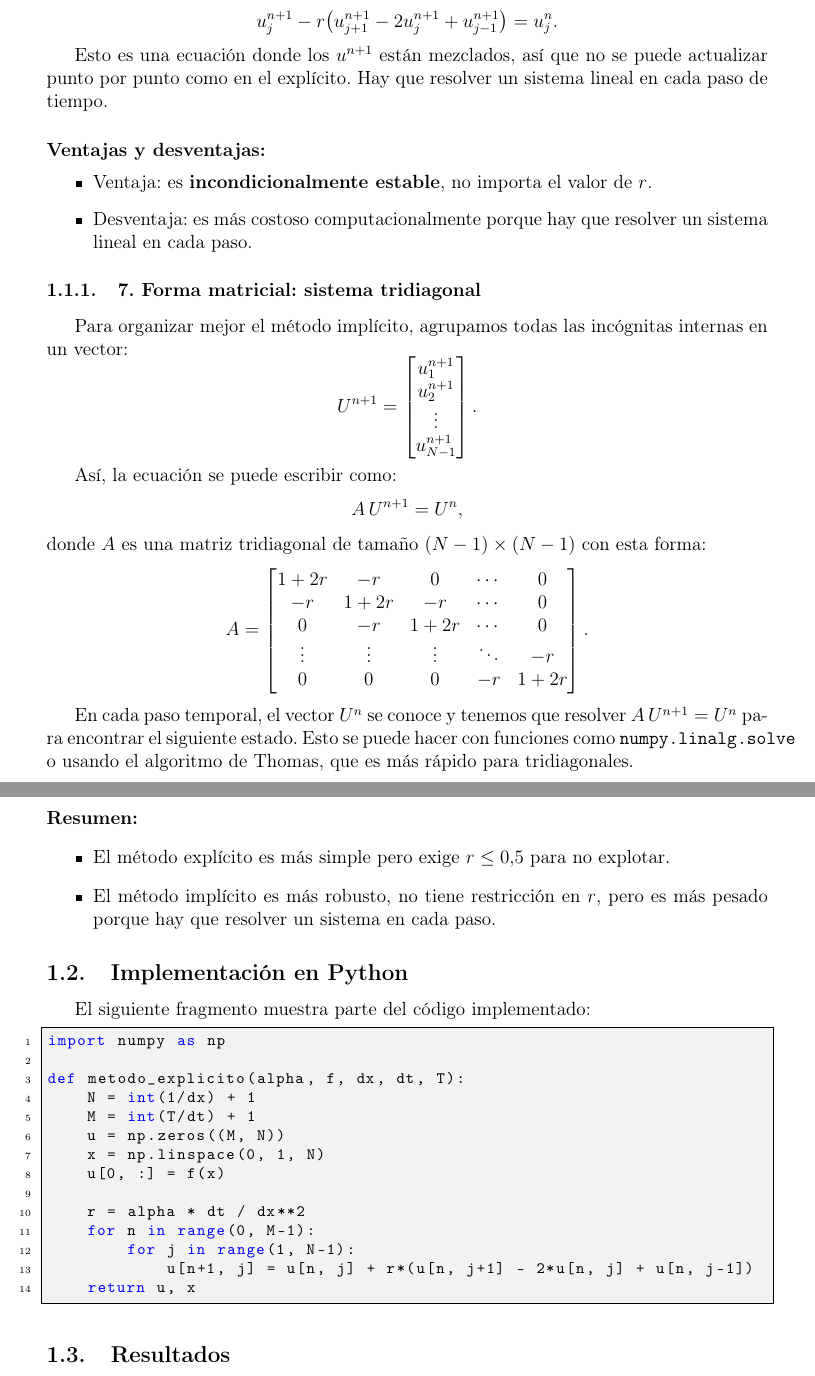
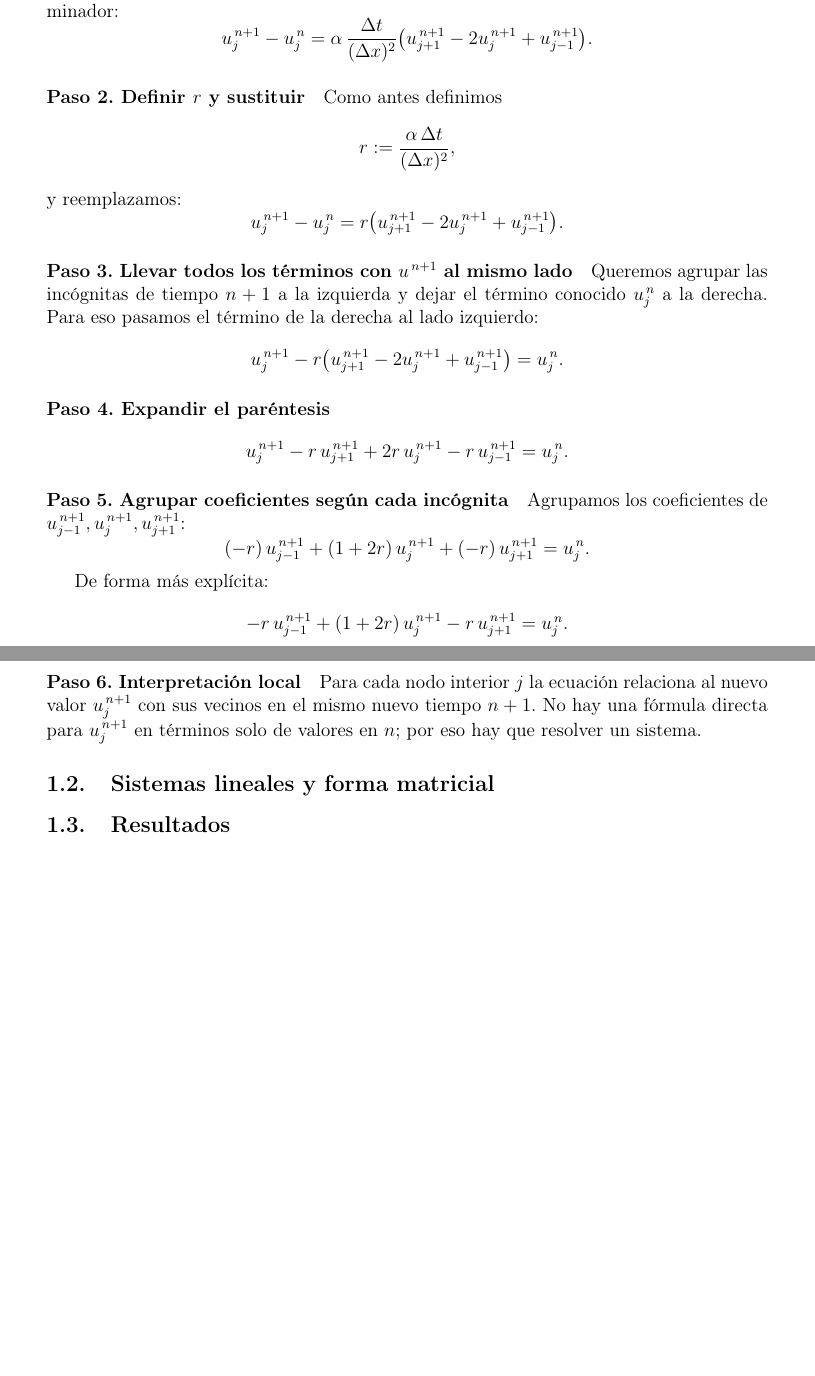
Before and after one commit to Martinezkiaraa/RNED, a LaTeX document (informe.tex): two parts of pages 5 and 6 of 6, joined at a grey line, cut at the place of the change, the shorter picture padded with empty space. Compiled offline with pdfLaTeX.

Commit message:
p1 informe

```diff
--- a/informe.tex
+++ b/informe.tex
@@ -190,66 +194,44 @@ Reordenando un poco:
 \[
-u_j^{n+1} - r\big(u_{j+1}^{n+1} - 2u_j^{n+1} + u_{j-1}^{n+1}\big) = u_j^n.
+u_j^{\,n+1}-u_j^{\,n}
+= \alpha\,\frac{\Delta t}{(\Delta x)^2}\big(u_{j+1}^{\,n+1}-2u_j^{\,n+1}+u_{j-1}^{\,n+1}\big).
 \]
 
-Esto es una ecuación donde los $u^{n+1}$ están mezclados, así que no se puede actualizar punto por punto como en el explícito. Hay que resolver un sistema lineal en cada paso de tiempo.
-
-\paragraph{Ventajas y desventajas:}
-\begin{itemize}
-    \item Ventaja: es \textbf{incondicionalmente estable}, no importa el valor de $r$.
-    \item Desventaja: es más costoso computacionalmente porque hay que resolver un sistema lineal en cada paso.
-\end{itemize}
-
-\subsubsection{7. Forma matricial: sistema tridiagonal}
-
-Para organizar mejor el método implícito, agrupamos todas las incógnitas internas en un vector:
+\paragraph{Paso 2. Definir \(r\) y sustituir}
+Como antes definimos
 \[
-U^{n+1} = \begin{bmatrix} u_1^{n+1} \\ u_2^{n+1} \\ \vdots \\ u_{N-1}^{n+1} \end{bmatrix}.
+r := \frac{\alpha\,\Delta t}{(\Delta x)^2},
+\]
+y reemplazamos:
+\[
+u_j^{\,n+1}-u_j^{\,n} = r\big(u_{j+1}^{\,n+1}-2u_j^{\,n+1}+u_{j-1}^{\,n+1}\big).
 \]
 
-Así, la ecuación se puede escribir como:
+\paragraph{Paso 3. Llevar todos los términos con \(u^{\,n+1}\) al mismo lado}
+Queremos agrupar las incógnitas de tiempo \(n+1\) a la izquierda y dejar el término conocido \(u_j^{\,n}\) a la derecha. Para eso pasamos el término de la derecha al lado izquierdo:
 \[
-A\,U^{n+1} = U^n,
-\]
-donde $A$ es una matriz tridiagonal de tamaño $(N-1)\times(N-1)$ con esta forma:
-\[
-A =
-\begin{bmatrix}
-1+2r & -r    & 0      & \cdots & 0 \\
--r    & 1+2r & -r     & \cdots & 0 \\
-0     & -r    & 1+2r  & \cdots & 0 \\
-\vdots& \vdots& \vdots & \ddots & -r \\
-0     & 0     & 0      & -r     & 1+2r
-\end{bmatrix}.
+u_j^{\,n+1} - r\big(u_{j+1}^{\,n+1}-2u_j^{\,n+1}+u_{j-1}^{\,n+1}\big) = u_j^{\,n}.
 \]
 
-En cada paso temporal, el vector $U^n$ se conoce y tenemos que resolver $A\,U^{n+1}=U^n$ para encontrar el siguiente estado. Esto se puede hacer con funciones como \texttt{numpy.linalg.solve} o usando el algoritmo de Thomas, que es más rápido para tridiagonales.
+\paragraph{Paso 4. Expandir el paréntesis}
+\[
+u_j^{\,n+1} - r\,u_{j+1}^{\,n+1} + 2r\,u_j^{\,n+1} - r\,u_{j-1}^{\,n+1} = u_j^{\,n}.
+\]
 
-\paragraph{Resumen:}
-\begin{itemize}
-    \item El método explícito es más simple pero exige $r \leq 0.5$ para no explotar.
-    \item El método implícito es más robusto, no tiene restricción en $r$, pero es más pesado porque hay que resolver un sistema en cada paso.
-\end{itemize}
+\paragraph{Paso 5. Agrupar coeficientes según cada incógnita}
+Agrupamos los coeficientes de \(u_{j-1}^{\,n+1}, u_j^{\,n+1}, u_{j+1}^{\,n+1}\):
+\[
+(-r)\,u_{j-1}^{\,n+1} + (1+2r)\,u_j^{\,n+1} + (-r)\,u_{j+1}^{\,n+1} = u_j^{\,n}.
+\]
 
+De forma más explícita:
+\[
+-r\,u_{j-1}^{\,n+1} + (1+2r)\,u_j^{\,n+1} - r\,u_{j+1}^{\,n+1} = u_j^{\,n}.
+\]
 
-\subsection{Implementación en Python}
-El siguiente fragmento muestra parte del código implementado:
+\paragraph{Paso 6. Interpretación local}
+Para cada nodo interior \(j\) la ecuación relaciona al nuevo valor \(u_j^{\,n+1}\) con sus vecinos en el mismo nuevo tiempo \(n+1\). No hay una fórmula directa para \(u_j^{\,n+1}\) en términos solo de valores en \(n\); por eso hay que resolver un sistema.
 
-\begin{lstlisting}
-import numpy as np
-
-def metodo_explicito(alpha, f, dx, dt, T):
-    N = int(1/dx) + 1
-    M = int(T/dt) + 1
-    u = np.zeros((M, N))
-    x = np.linspace(0, 1, N)
-    u[0, :] = f(x)
-
-    r = alpha * dt / dx**2
-    for n in range(0, M-1):
-        for j in range(1, N-1):
-            u[n+1, j] = u[n, j] + r*(u[n, j+1] - 2*u[n, j] + u[n, j-1])
-    return u, x
-\end{lstlisting}
+\subsection{Sistemas lineales y forma matricial}
 
 \subsection{Resultados}
 En la Figura~\ref{fig:heat_explicit} se observa la evolución temporal de la temperatura usando el método explícito.
```
Also changed, not shown: informe.pdf, informe.tex (22 more changed lines), 4 other files.
